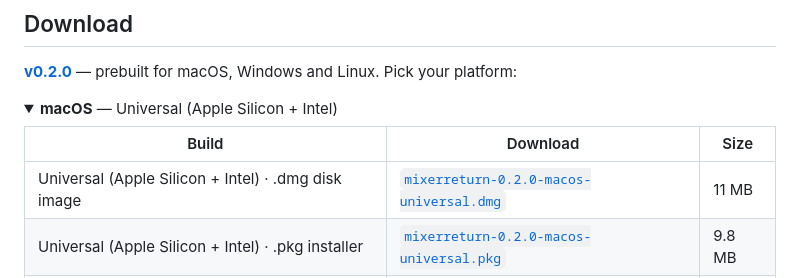
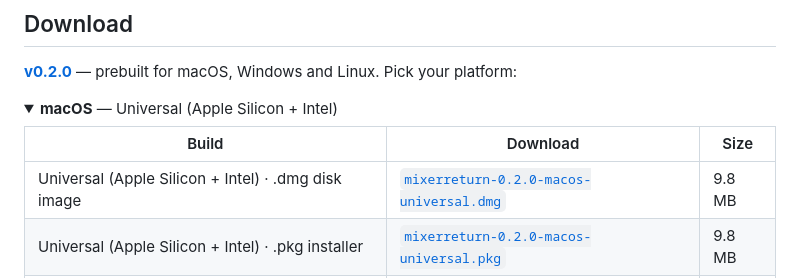
Before and after one commit to stoatworks-labs/mixerreturn, a Markdown page: README.md, the part around the change. GitHub-like rendering; folded sections open.

Commit message:
README: correct the .dmg download size
The table said 11 MB; the artefact on the v0.2.0 release is 9.8 MB.

Co-Authored-By: Claude Opus 5 <noreply@anthropic.com>

```diff
--- a/README.md
+++ b/README.md
@@ -29,7 +29,7 @@ insert slot or a second channel strip per mic.
 
 | Build | Download | Size |
 | --- | --- | --- |
-| Universal (Apple Silicon + Intel) · .dmg disk image | [`mixerreturn-0.2.0-macos-universal.dmg`](https://github.com/stoatworks-labs/mixerreturn/releases/download/v0.2.0/mixerreturn-0.2.0-macos-universal.dmg) | 11 MB |
+| Universal (Apple Silicon + Intel) · .dmg disk image | [`mixerreturn-0.2.0-macos-universal.dmg`](https://github.com/stoatworks-labs/mixerreturn/releases/download/v0.2.0/mixerreturn-0.2.0-macos-universal.dmg) | 9.8 MB |
 | Universal (Apple Silicon + Intel) · .pkg installer | [`mixerreturn-0.2.0-macos-universal.pkg`](https://github.com/stoatworks-labs/mixerreturn/releases/download/v0.2.0/mixerreturn-0.2.0-macos-universal.pkg) | 9.8 MB |
 | Universal (Apple Silicon + Intel) · .zip archive | [`mixerreturn-macos-universal.zip`](https://github.com/stoatworks-labs/mixerreturn/releases/latest/download/mixerreturn-macos-universal.zip) | 9.5 MB |
 
```
